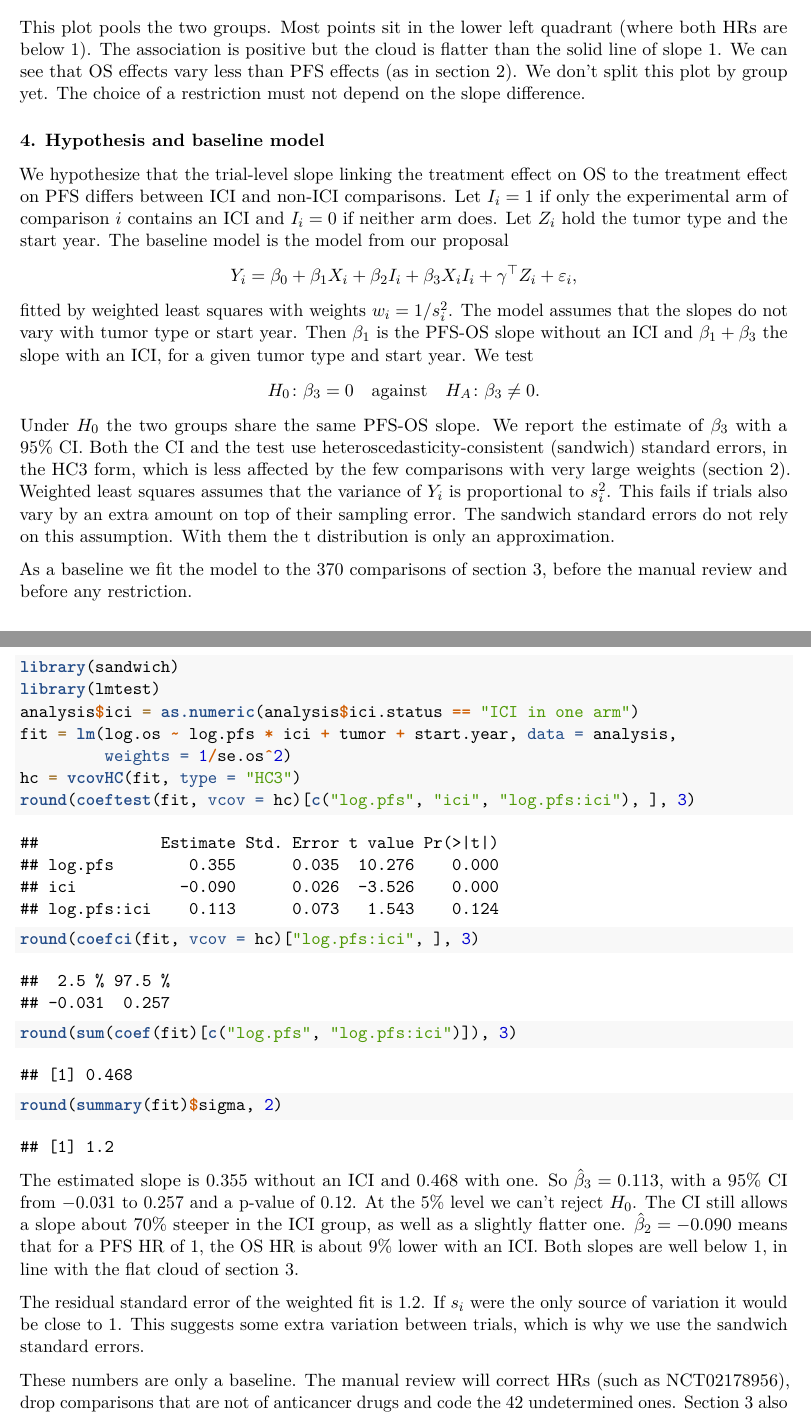
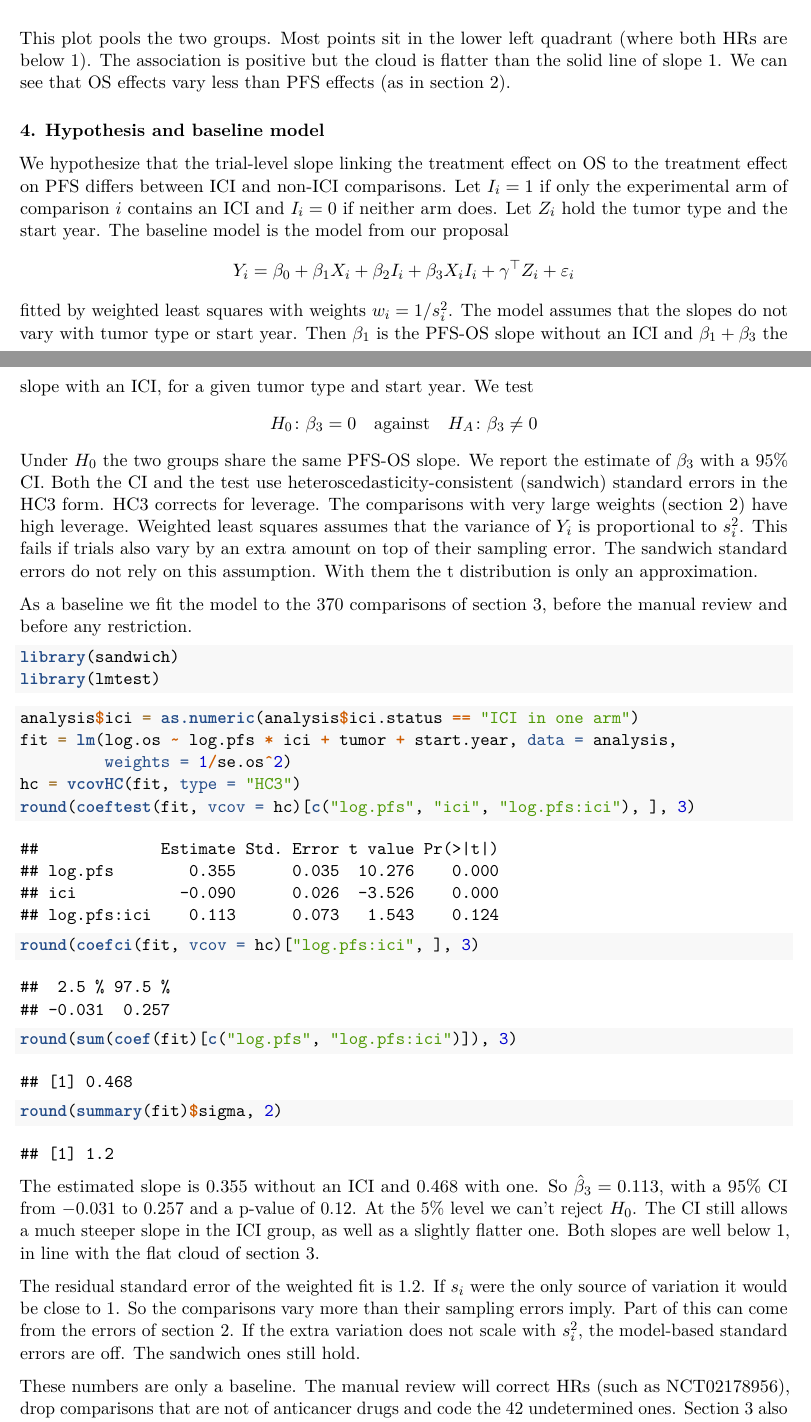
Before and after one commit to vivek-1729/stat139project, an R Markdown document (eda/eda.Rmd): two parts of pages 7 and 8 of 8 before the commit and two parts of pages 7 and 8 of 9 after it, joined at a grey line, cut so that both start at the same text. The pictures show the output file eda/eda.pdf that the author committed with the source.

Commit message:
Align sections 3 and 4 of the EDA

````diff
--- a/eda/eda.Rmd
+++ b/eda/eda.Rmd
@@ -152,21 +152,24 @@ abline(h = 0, v = 0, lty = 2)
 abline(0, 1)
 ```
 
-This plot pools the two groups. Most points sit in the lower left quadrant (where both HRs are below 1). The association is positive but the cloud is flatter than the solid line of slope 1. We can see that OS effects vary less than PFS effects (as in section 2). We don't split this plot by group yet. The choice of a restriction must not depend on the slope difference.
+This plot pools the two groups. Most points sit in the lower left quadrant (where both HRs are below 1). The association is positive but the cloud is flatter than the solid line of slope 1. We can see that OS effects vary less than PFS effects (as in section 2).
 
 ### 4. Hypothesis and baseline model
 
 We hypothesize that the trial-level slope linking the treatment effect on OS to the treatment effect on PFS differs between ICI and non-ICI comparisons. Let $I_i = 1$ if only the experimental arm of comparison $i$ contains an ICI and $I_i = 0$ if neither arm does. Let $Z_i$ hold the tumor type and the start year. The baseline model is the model from our proposal
-$$Y_i = \beta_0 + \beta_1 X_i + \beta_2 I_i + \beta_3 X_i I_i + \gamma^\top Z_i + \varepsilon_i,$$
+$$Y_i = \beta_0 + \beta_1 X_i + \beta_2 I_i + \beta_3 X_i I_i + \gamma^\top Z_i + \varepsilon_i$$
 fitted by weighted least squares with weights $w_i = 1/s_i^2$. The model assumes that the slopes do not vary with tumor type or start year. Then $\beta_1$ is the PFS-OS slope without an ICI and $\beta_1 + \beta_3$ the slope with an ICI, for a given tumor type and start year. We test
-$$H_0\colon \beta_3 = 0 \quad \text{against} \quad H_A\colon \beta_3 \neq 0.$$
-Under $H_0$ the two groups share the same PFS-OS slope. We report the estimate of $\beta_3$ with a 95% CI. Both the CI and the test use heteroscedasticity-consistent (sandwich) standard errors, in the HC3 form, which is less affected by the few comparisons with very large weights (section 2). Weighted least squares assumes that the variance of $Y_i$ is proportional to $s_i^2$. This fails if trials also vary by an extra amount on top of their sampling error. The sandwich standard errors do not rely on this assumption. With them the t distribution is only an approximation.
+$$H_0\colon \beta_3 = 0 \quad \text{against} \quad H_A\colon \beta_3 \neq 0$$
+Under $H_0$ the two groups share the same PFS-OS slope. We report the estimate of $\beta_3$ with a 95% CI. Both the CI and the test use heteroscedasticity-consistent (sandwich) standard errors in the HC3 form. HC3 corrects for leverage. The comparisons with very large weights (section 2) have high leverage. Weighted least squares assumes that the variance of $Y_i$ is proportional to $s_i^2$. This fails if trials also vary by an extra amount on top of their sampling error. The sandwich standard errors do not rely on this assumption. With them the t distribution is only an approximation.
 
 As a baseline we fit the model to the 370 comparisons of section 3, before the manual review and before any restriction.
 
-```{r, message = FALSE}
+```{r, message = FALSE, warning = FALSE}
 library(sandwich)
 library(lmtest)
+```
+
+```{r}
 analysis$ici = as.numeric(analysis$ici.status == "ICI in one arm")
 fit = lm(log.os ~ log.pfs * ici + tumor + start.year, data = analysis,
          weights = 1/se.os^2)
@@ -177,8 +180,8 @@ round(sum(coef(fit)[c("log.pfs", "log.pfs:ici")]), 3)
 round(summary(fit)$sigma, 2)
 ```
 
-The estimated slope is 0.355 without an ICI and 0.468 with one. So $\hat\beta_3 = 0.113$, with a 95% CI from $-0.031$ to 0.257 and a p-value of 0.12. At the 5% level we can't reject $H_0$. The CI still allows a slope about 70% steeper in the ICI group, as well as a slightly flatter one. $\hat\beta_2 = -0.090$ means that for a PFS HR of 1, the OS HR is about 9% lower with an ICI. Both slopes are well below 1, in line with the flat cloud of section 3.
+The estimated slope is 0.355 without an ICI and 0.468 with one. So $\hat\beta_3 = 0.113$, with a 95% CI from $-0.031$ to 0.257 and a p-value of 0.12. At the 5% level we can't reject $H_0$. The CI still allows a much steeper slope in the ICI group, as well as a slightly flatter one. Both slopes are well below 1, in line with the flat cloud of section 3.
 
-The residual standard error of the weighted fit is 1.2. If $s_i$ were the only source of variation it would be close to 1. This suggests some extra variation between trials, which is why we use the sandwich standard errors.
+The residual standard error of the weighted fit is 1.2. If $s_i$ were the only source of variation it would be close to 1. So the comparisons vary more than their sampling errors imply. Part of this can come from the errors of section 2. If the extra variation does not scale with $s_i^2$, the model-based standard errors are off. The sandwich ones still hold.
 
 These numbers are only a baseline. The manual review will correct HRs (such as NCT02178956), drop comparisons that are not of anticancer drugs and code the 42 undetermined ones. Section 3 also showed that the two groups barely overlap in start year and that pancreas has no ICI comparison. So the adjustment for $Z_i$ partly relies on extrapolation. We will decide on a restriction from the overlap checks only and refit the model once, together with the residual, Cook's distance and unweighted checks of the proposal.
````
Also changed, not shown: eda/eda.pdf, eda/eda.Rmd (2 more changed lines).
